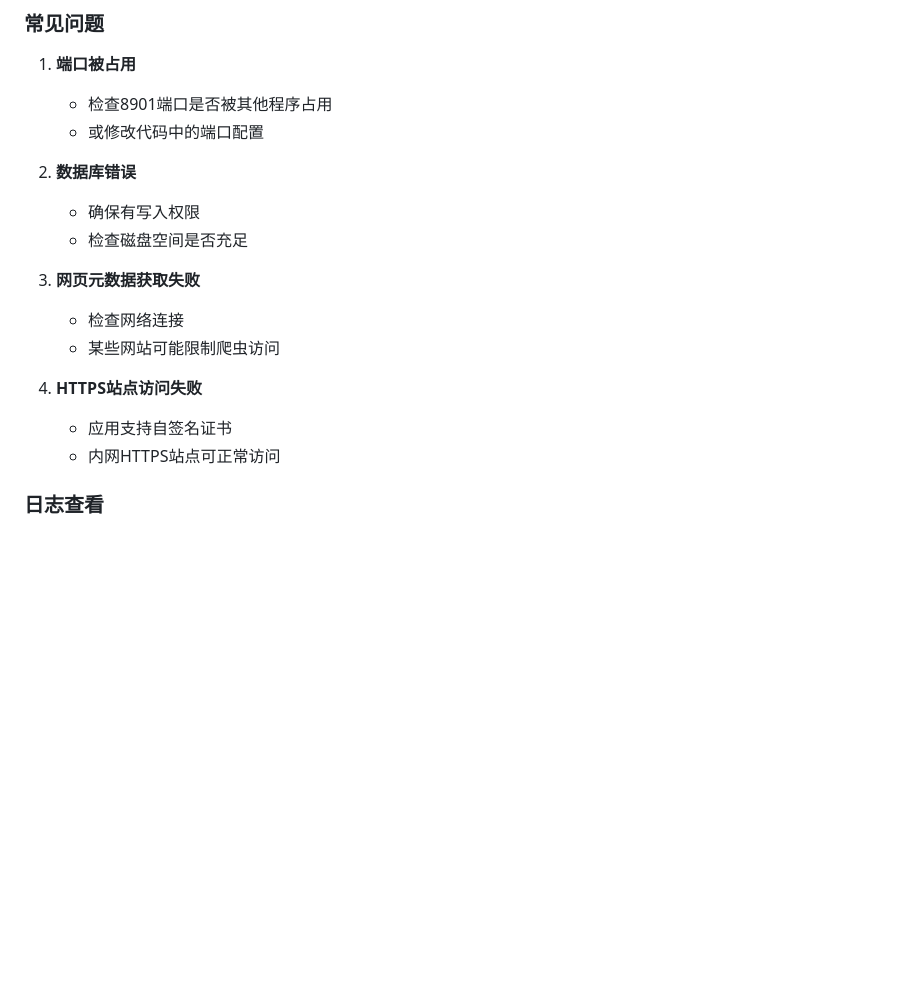
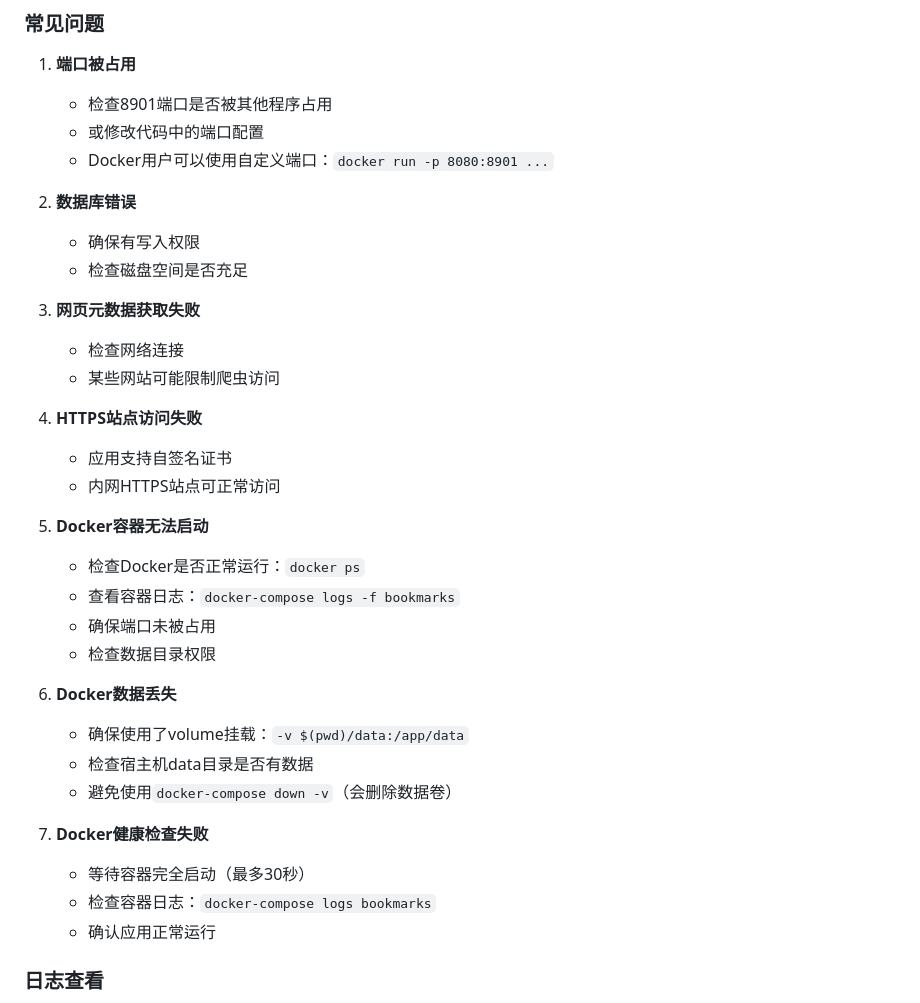
Before and after one commit to TechFunWay/bookmarks, a Markdown page: README.md, the part around one of its changes. Rendered like a GitHub page; blank space fills up the shorter version.

```diff
--- a/README.md
+++ b/README.md
@@ -263,6 +372,7 @@ go run main.go
 1. **端口被占用**
    - 检查8901端口是否被其他程序占用
    - 或修改代码中的端口配置
+   - Docker用户可以使用自定义端口：`docker run -p 8080:8901 ...`
 
 2. **数据库错误**
    - 确保有写入权限
@@ -275,6 +385,22 @@ go run main.go
 4. **HTTPS站点访问失败**
    - 应用支持自签名证书
    - 内网HTTPS站点可正常访问
+
+5. **Docker容器无法启动**
+   - 检查Docker是否正常运行：`docker ps`
+   - 查看容器日志：`docker-compose logs -f bookmarks`
+   - 确保端口未被占用
+   - 检查数据目录权限
+
+6. **Docker数据丢失**
+   - 确保使用了volume挂载：`-v $(pwd)/data:/app/data`
+   - 检查宿主机data目录是否有数据
+   - 避免使用`docker-compose down -v`（会删除数据卷）
+
+7. **Docker健康检查失败**
+   - 等待容器完全启动（最多30秒）
+   - 检查容器日志：`docker-compose logs bookmarks`
+   - 确认应用正常运行
 
 ### 日志查看
 - 启动时会显示服务器运行端口
```
Also changed, not shown: other parts of README.md (+109 -0 lines).
